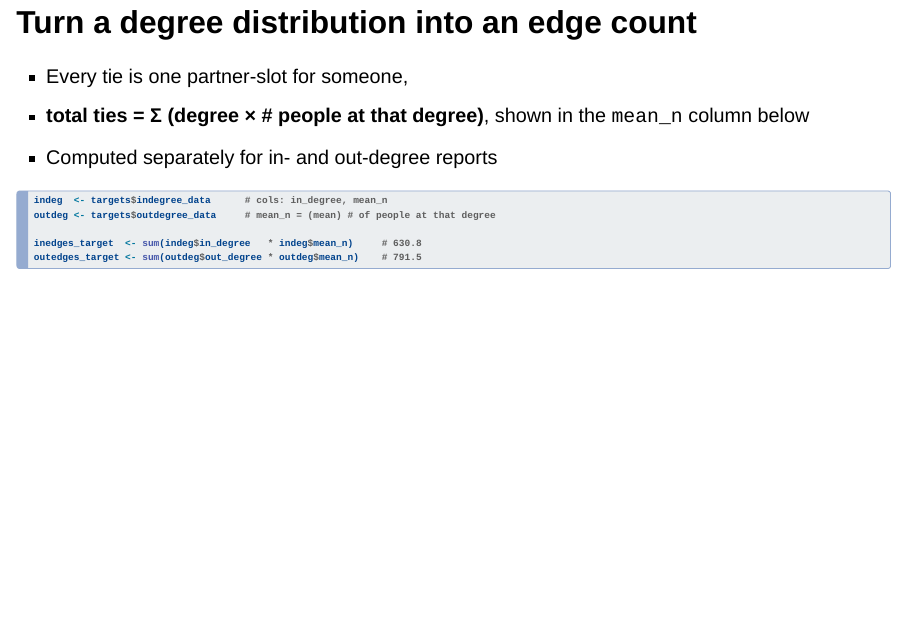
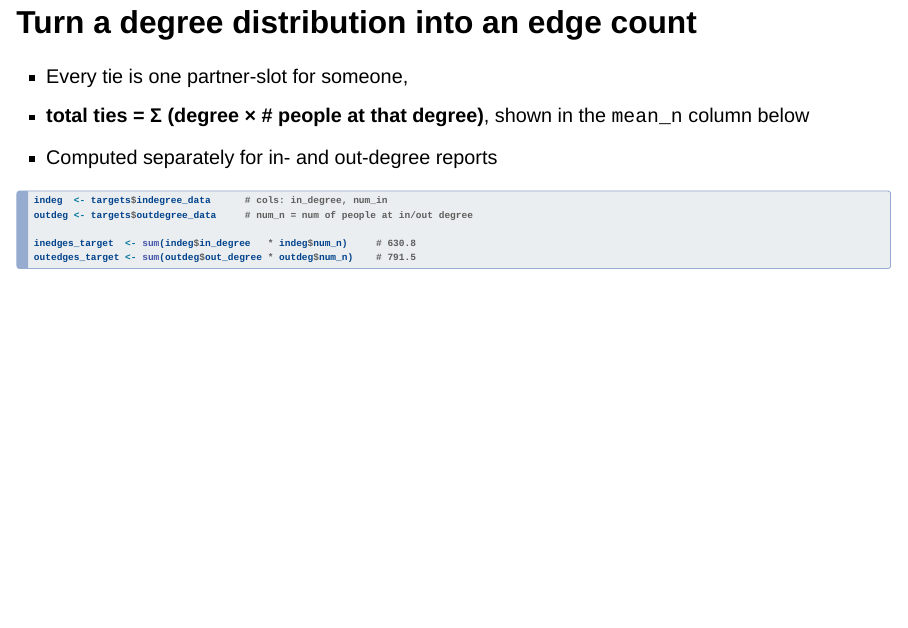
Before and after one commit to khanna-lab/ssc-ergm-hepcep, a Quarto document (modules/02-network-targets.qmd): page 8 of 15. Rendered offline with R 4.5, knitr and Pandoc in place of Quarto, with nearby package versions; drawn as Slidy slides in place of the format the file asks for.

Commit message:
rm num_n ambiguity

````diff
--- a/modules/02-network-targets.qmd
+++ b/modules/02-network-targets.qmd
@@ -166,11 +166,11 @@ Module 3 as the `idegree`/`odegree` targets.
 - Computed separately for in- and out-degree reports
 
 ```r
-indeg  <- targets$indegree_data      # cols: in_degree, mean_n
-outdeg <- targets$outdegree_data     # mean_n = (mean) # of people at that degree
+indeg  <- targets$indegree_data      # cols: in_degree, num_in
+outdeg <- targets$outdegree_data     # num_n = num of people at in/out degree
 
-inedges_target  <- sum(indeg$in_degree   * indeg$mean_n)     # 630.8
-outedges_target <- sum(outdeg$out_degree * outdeg$mean_n)    # 791.5
+inedges_target  <- sum(indeg$in_degree   * indeg$num_n)     # 630.8
+outedges_target <- sum(outdeg$out_degree * outdeg$num_n)    # 791.5
 ```
 
 ::: notes
````
